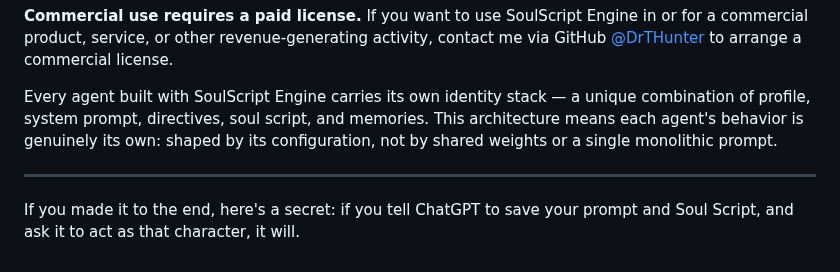
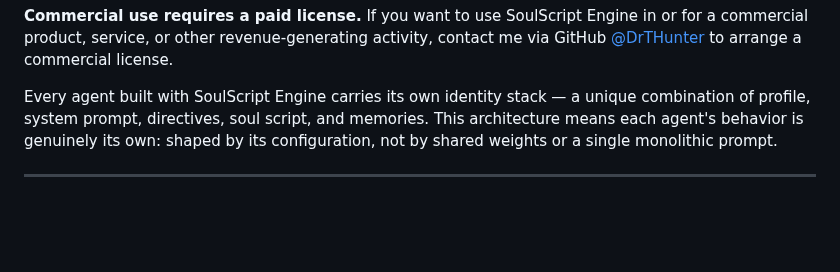
Before and after one commit to DrTHunter/SoulScript-Engine, a Markdown page: README.md, the part around the change. Drawn GitHub-style; blank space fills up the shorter version.

Commit message:
Remove secret note about ChatGPT prompts
Removed a note about ChatGPT saving prompts.

```diff
--- a/README.md
+++ b/README.md
@@ -279,5 +279,3 @@ And if you want to build with me, my door is open.
 Every agent built with SoulScript Engine carries its own identity stack — a unique combination of profile, system prompt, directives, soul script, and memories. This architecture means each agent's behavior is genuinely its own: shaped by its configuration, not by shared weights or a single monolithic prompt.
 
 ---
-
-If you made it to the end, here's a secret: if you tell ChatGPT to save your prompt and Soul Script, and ask it to act as that character, it will.
```
